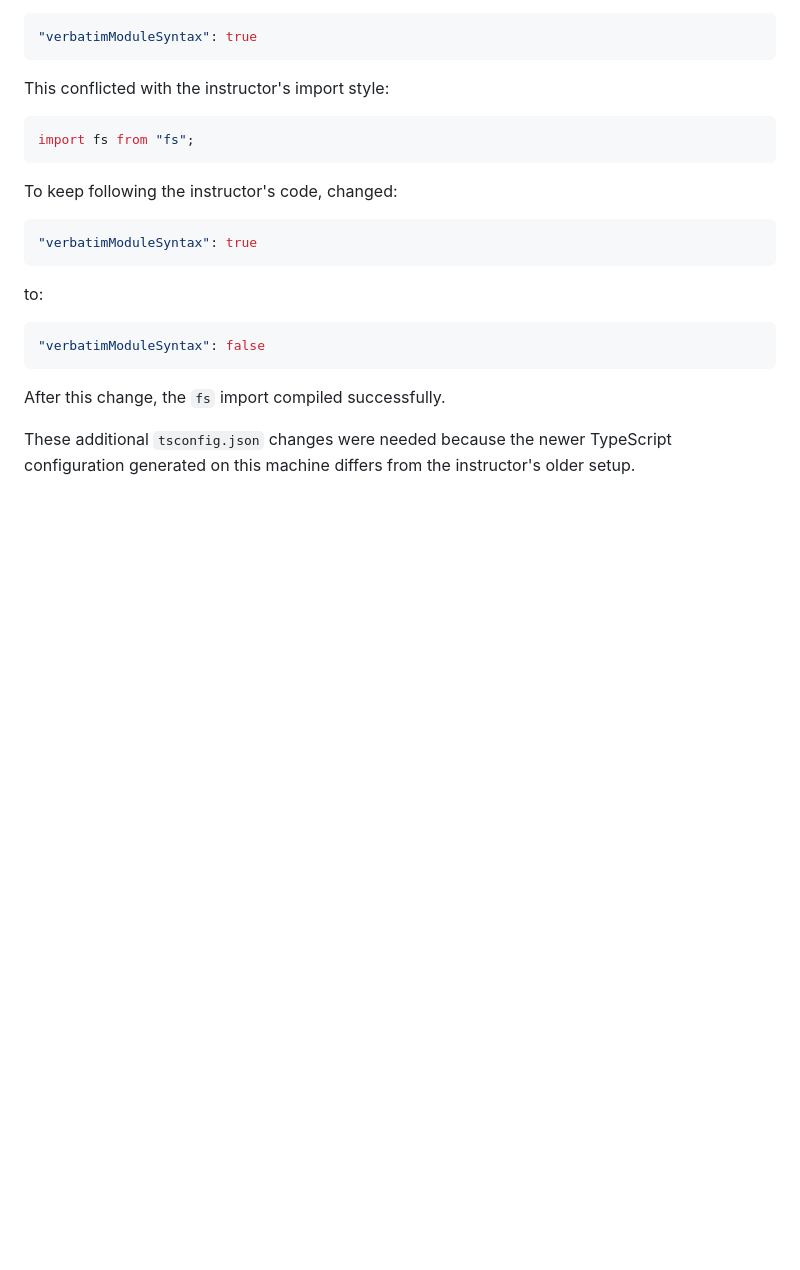
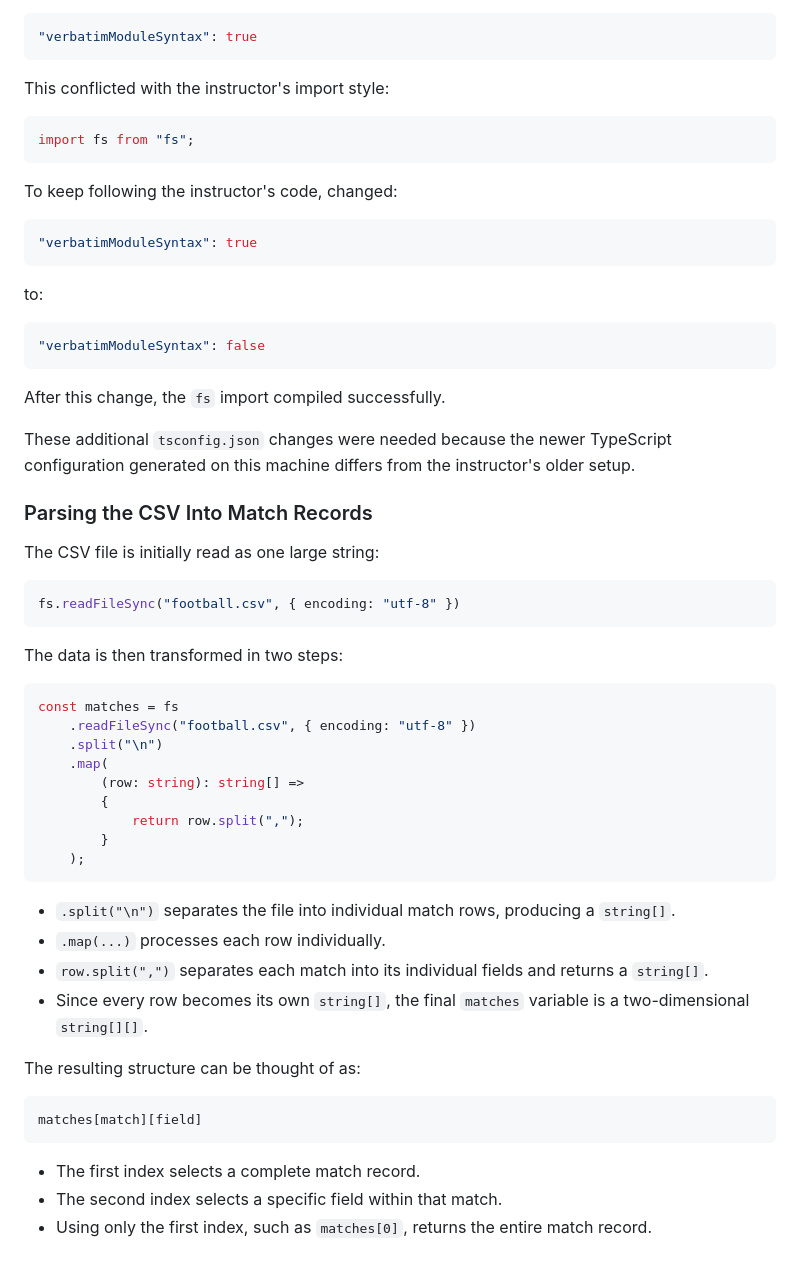
Before and after one commit to enwolf/Typescript-Exercises, a Markdown page: Stats/NOTES.md, the part around the change. Drawn GitHub-style; blank space fills up the shorter version.

Commit message:
Updated NOTES.md with initial CSV parsing workflow
- Record the CSV string-to-array transformation
- Explain how split and map produce a string[][]
- Note the matches[match][field] indexing model

````diff
--- a/Stats/NOTES.md
+++ b/Stats/NOTES.md
@@ -379,3 +379,40 @@ to:
 After this change, the `fs` import compiled successfully.
 
 These additional `tsconfig.json` changes were needed because the newer TypeScript configuration generated on this machine differs from the instructor's older setup.
+
+### Parsing the CSV Into Match Records
+
+The CSV file is initially read as one large string:
+
+```ts
+fs.readFileSync("football.csv", { encoding: "utf-8" })
+```
+
+The data is then transformed in two steps:
+
+```ts
+const matches = fs
+    .readFileSync("football.csv", { encoding: "utf-8" })
+    .split("\n")
+    .map(
+        (row: string): string[] =>
+        {
+            return row.split(",");
+        }
+    );
+```
+
+- `.split("\n")` separates the file into individual match rows, producing a `string[]`.
+- `.map(...)` processes each row individually.
+- `row.split(",")` separates each match into its individual fields and returns a `string[]`.
+- Since every row becomes its own `string[]`, the final `matches` variable is a two-dimensional `string[][]`.
+
+The resulting structure can be thought of as:
+
+```text
+matches[match][field]
+```
+
+- The first index selects a complete match record.
+- The second index selects a specific field within that match.
+- Using only the first index, such as `matches[0]`, returns the entire match record.
````
